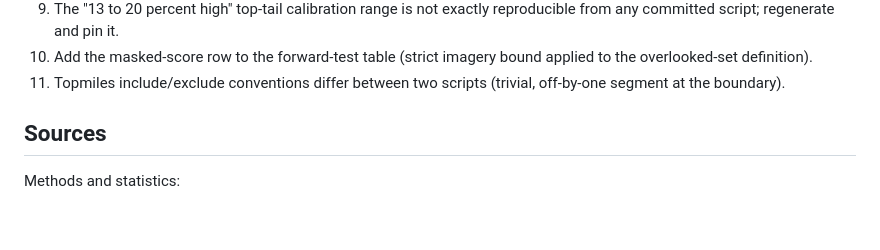
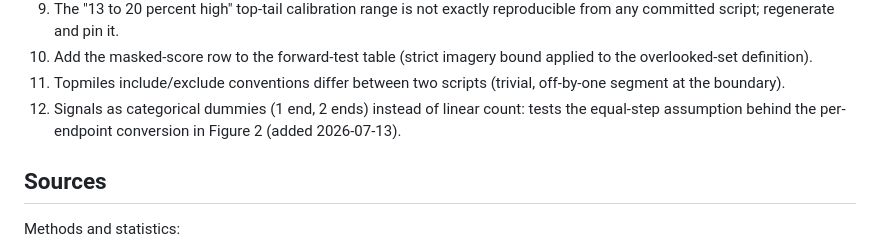
Before and after one commit to WrenVin/PharisFellowshipVisionZero, a Markdown page: DEFENSE.md, the part around the change. Rendered like a GitHub page; blank space fills up the shorter version.

Commit message:
Fix queue: categorical signals sensitivity (equal-step test)
Co-Authored-By: Claude Fable 5 <noreply@anthropic.com>

```diff
--- a/DEFENSE.md
+++ b/DEFENSE.md
@@ -885,6 +885,9 @@ conflation; DAG redraw with the land-use arrow; modestly tuned benchmark.
     bound applied to the overlooked-set definition).
 11. Topmiles include/exclude conventions differ between two scripts
     (trivial, off-by-one segment at the boundary).
+12. Signals as categorical dummies (1 end, 2 ends) instead of linear
+    count: tests the equal-step assumption behind the per-endpoint
+    conversion in Figure 2 (added 2026-07-13).
 
 ## Sources
 
```
